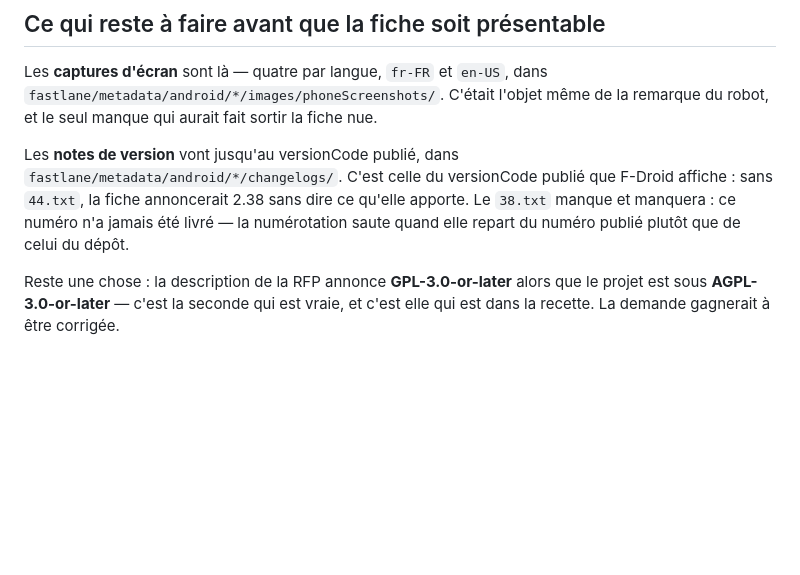
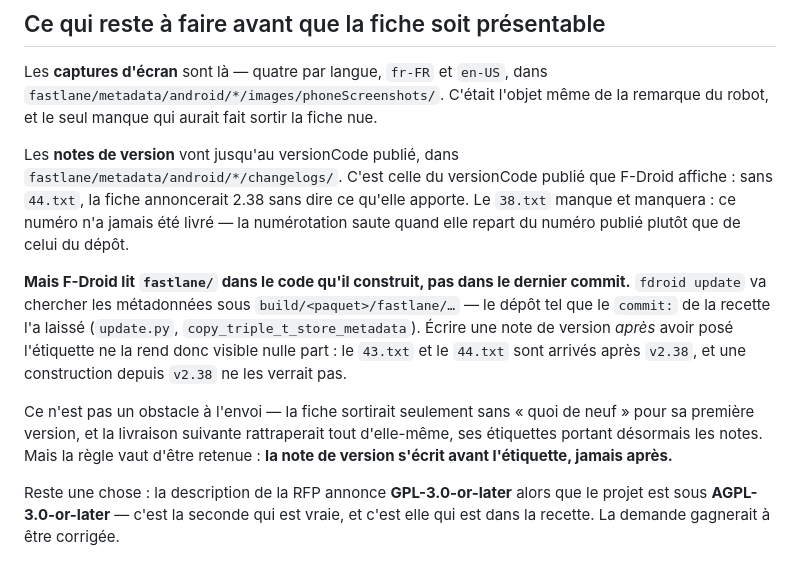
Before and after one commit to xiom-dev/zyroom-gtk-android, a Markdown page: fdroid/README.md, the part around the change. Drawn GitHub-style; blank space fills up the shorter version.

Commit message:
Une note de version écrite après l'étiquette n'est lue par personne
F-Droid ne lit pas `fastlane/` dans le dernier commit : `fdroid update` va
chercher les métadonnées sous `build/<paquet>/`, le dépôt tel que le `commit:`
de la recette l'a laissé. Les notes 43 et 44, écrites après avoir posé `v2.38`,
sont donc invisibles à une construction depuis `v2.38`.

Sans gravité ici — la fiche sortirait sans « quoi de neuf » pour sa première
version, et la livraison suivante rattrape tout — mais la règle mérite d'être
écrite là où on la relira : la note de version s'écrit avant l'étiquette.

Co-Authored-By: Claude Opus 5 <noreply@anthropic.com>
Claude-Session: https://claude.ai/code/session_01WVb7TLRDQ18ed2DvvUgQZT

```diff
--- a/fdroid/README.md
+++ b/fdroid/README.md
@@ -117,6 +117,20 @@ qu'elle apporte. Le `38.txt` manque et manquera : ce numéro n'a jamais été
 livré — la numérotation saute quand elle repart du numéro publié plutôt que de
 celui du dépôt.
 
+**Mais F-Droid lit `fastlane/` dans le code qu'il construit, pas dans le
+dernier commit.** `fdroid update` va chercher les métadonnées sous
+`build/<paquet>/fastlane/…` — le dépôt tel que le `commit:` de la recette
+l'a laissé (`update.py`, `copy_triple_t_store_metadata`). Écrire une note de
+version *après* avoir posé l'étiquette ne la rend donc visible nulle part : le
+`43.txt` et le `44.txt` sont arrivés après `v2.38`, et une construction depuis
+`v2.38` ne les verrait pas.
+
+Ce n'est pas un obstacle à l'envoi — la fiche sortirait seulement sans « quoi
+de neuf » pour sa première version, et la livraison suivante rattraperait tout
+d'elle-même, ses étiquettes portant désormais les notes. Mais la règle vaut
+d'être retenue : **la note de version s'écrit avant l'étiquette, jamais
+après.**
+
 Reste une chose : la description de la RFP annonce **GPL-3.0-or-later** alors
 que le projet est sous **AGPL-3.0-or-later** — c'est la seconde qui est vraie,
 et c'est elle qui est dans la recette. La demande gagnerait à être corrigée.
```
